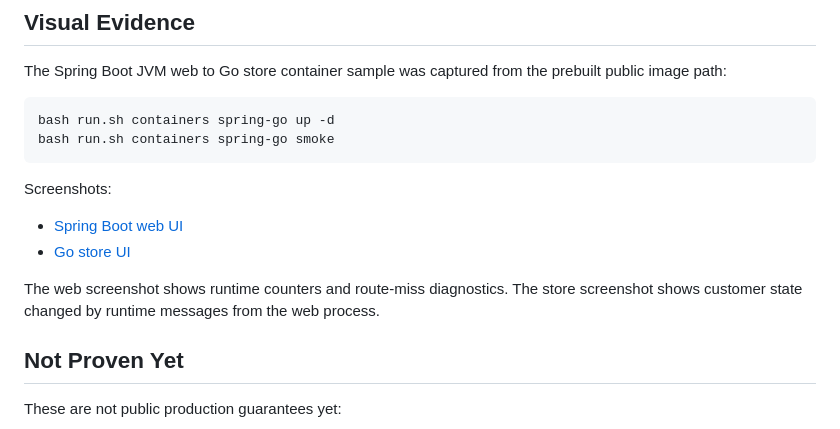
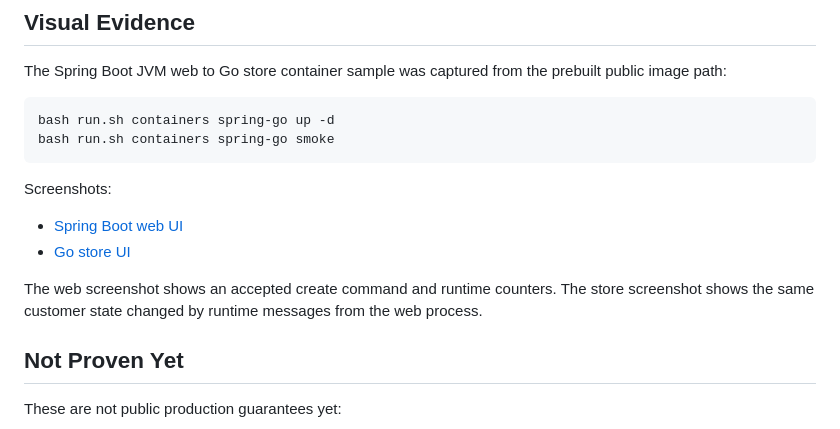
Before and after one commit to phuong-tran/coakka-samples, a Markdown page: docs/production-evidence.md, the part around one of its changes. Rendered like a GitHub page.

```diff
--- a/docs/production-evidence.md
+++ b/docs/production-evidence.md
@@ -37,7 +37,7 @@ Screenshots:
 
-The web screenshot shows runtime counters and route-miss diagnostics. The store
-screenshot shows customer state changed by runtime messages from the web
-process.
+The web screenshot shows an accepted create command and runtime counters. The
+store screenshot shows the same customer state changed by runtime messages from
+the web process.
 
 ## Not Proven Yet
 
```
Also changed, not shown: other parts of docs/production-evidence.md (+2 -2 lines), README.md (+3 -3 lines), docs/assets/container-spring-go-create-store.png (renamed from docs/assets/container-spring-go-store.png), docs/assets/container-spring-go-create-web.png (renamed from docs/assets/container-spring-go-web.png).
